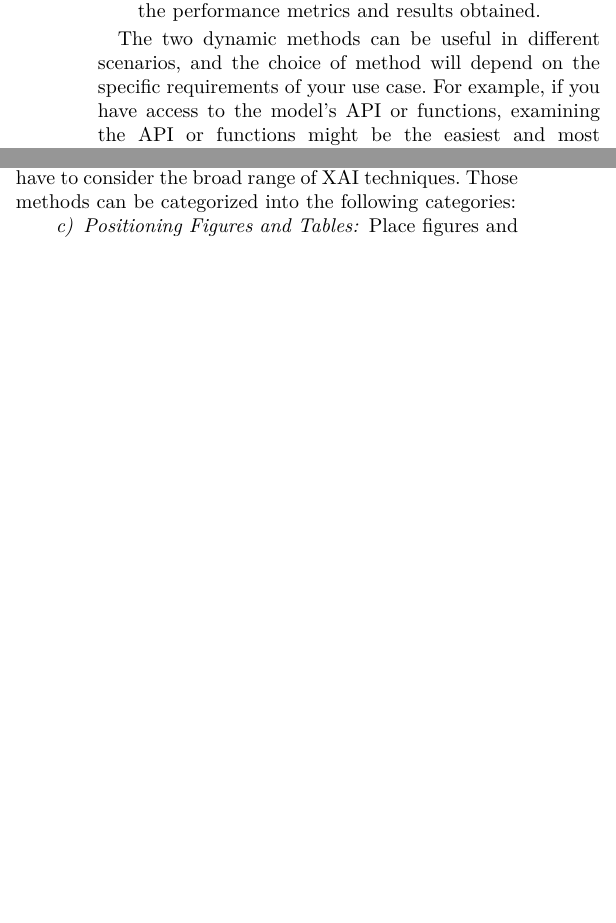
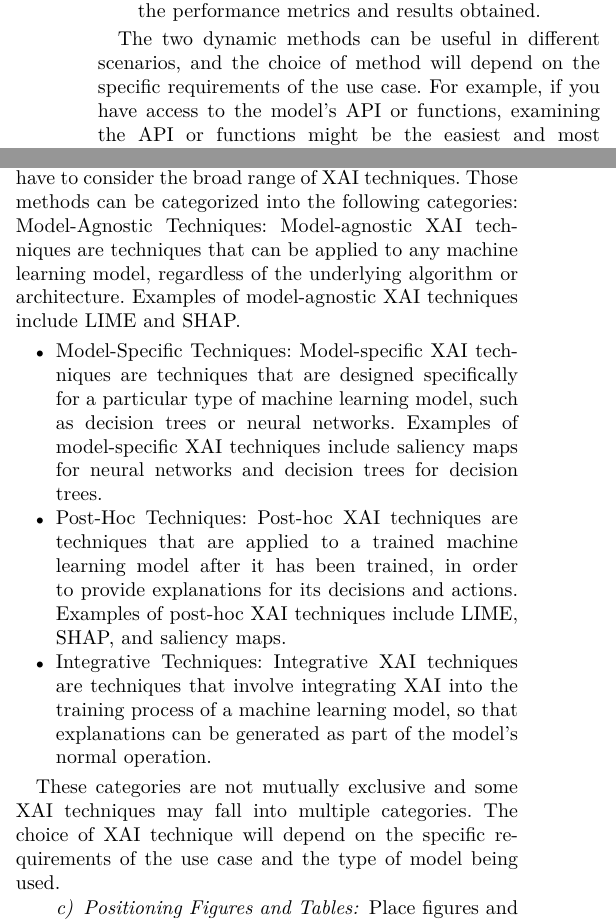
Before and after one commit to eneghawi/COMPSAC-2023, a LaTeX paper (compsac2023.tex): two parts of the columns of page 5 of 6, joined at a grey line, cut so that both start at the same text, the shorter picture padded with empty space. Compiled offline with pdfLaTeX; a missing font is replaced by an installed copy or a similar font; a LaTeX package or settings file that is missing is left out.

Commit message:
Added all the other stuff

```diff
--- a/compsac2023.tex
+++ b/compsac2023.tex
@@ -158,7 +158,7 @@ For example, in the scikit-learn library, you can use the `LogisticRegression` c
 	\item Examining the model's performance: This involves evaluating the model's performance on a known dataset and determining the type of model based on the performance metrics and results obtained.
 \end{itemize}
 
-The two dynamic methods can be useful in different scenarios, and the choice of method will depend on the specific requirements of your use case. For example, if you have access to the model's API or functions, examining the API or functions might be the easiest and most straightforward way to determine the type of model. If you don't have access to the API or functions, evaluating the model's performance on a known dataset might be the only option available.
+The two dynamic methods can be useful in different scenarios, and the choice of method will depend on the specific requirements of the use case. For example, if you have access to the model's API or functions, examining the API or functions might be the easiest and most straightforward way to determine the type of model. If you don't have access to the API or functions, evaluating the model's performance on a known dataset might be the only option available.
 
 \subsection{XAI techniques Implementation}
 XAI techniques is implemented by AI/MLOps engineers taking into consideration the ML algorithm and the different audiences. It may require a trade-off between technical detail and simplicity, transparency and fairness, and other factors.
@@ -168,6 +168,16 @@ XAI techniques is implemented by AI/MLOps engineers taking into consideration th
 	\item Regulators: It may require explanations of the decisions made by a machine learning model to ensure that the model is fair, transparent, and in compliance with regulations and ethical standards. XAI techniques designed for this audience might include model-agnostic techniques, such as LIME or SHAP, that provide explanations for the predictions made by any machine learning model.
 \end{itemize}
 \paragraph{ML algorithm evaluation} Since some techniques can be used and integrated together, AI/MLOps engineer have to consider the broad range of XAI techniques. Those methods can be categorized into the following categories:
+Model-Agnostic Techniques: Model-agnostic XAI techniques are techniques that can be applied to any machine learning model, regardless of the underlying algorithm or architecture. Examples of model-agnostic XAI techniques include LIME and SHAP.
+\begin{itemize}
+	\item Model-Specific Techniques: Model-specific XAI techniques are techniques that are designed specifically for a particular type of machine learning model, such as decision trees or neural networks. Examples of model-specific XAI techniques include saliency maps for neural networks and decision trees for decision trees.
+
+	\item Post-Hoc Techniques: Post-hoc XAI techniques are techniques that are applied to a trained machine learning model after it has been trained, in order to provide explanations for its decisions and actions. Examples of post-hoc XAI techniques include LIME, SHAP, and saliency maps.
+
+	\item Integrative Techniques: Integrative XAI techniques are techniques that involve integrating XAI into the training process of a machine learning model, so that explanations can be generated as part of the model's normal operation.
+\end{itemize}
+
+These categories are not mutually exclusive and some XAI techniques may fall into multiple categories. The choice of XAI technique will depend on the specific requirements of the use case and the type of model being used.
 
 \paragraph{Positioning Figures and Tables} Place figures and tables at the top and
 bottom of columns. Avoid placing them in the middle of columns. Large
```
Also changed, not shown: compsac2023.pdf, 2 other files.
